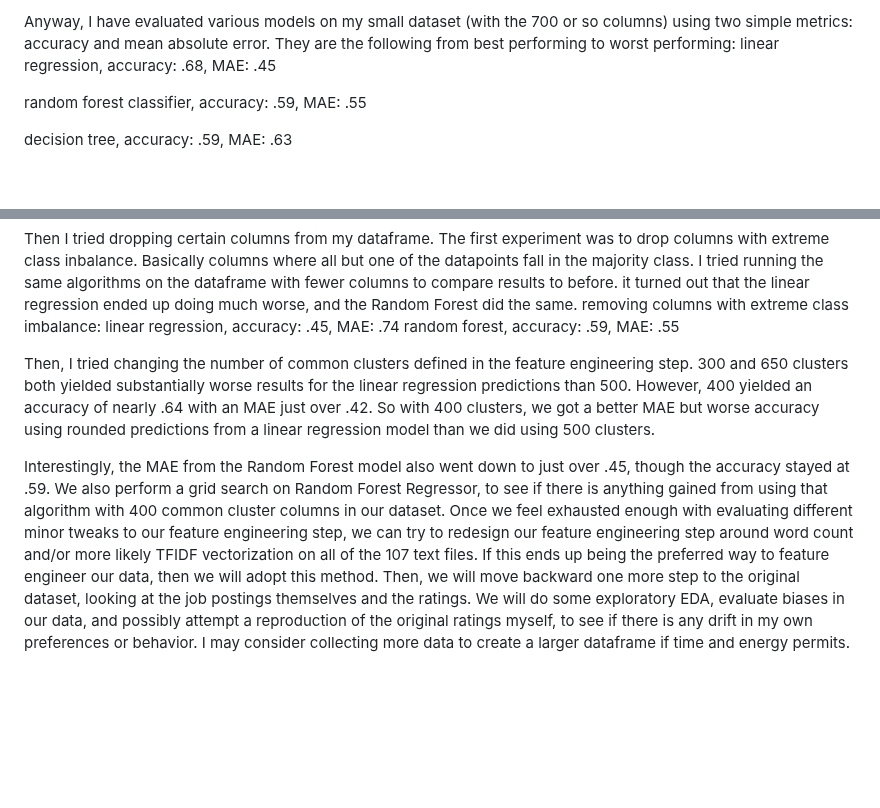
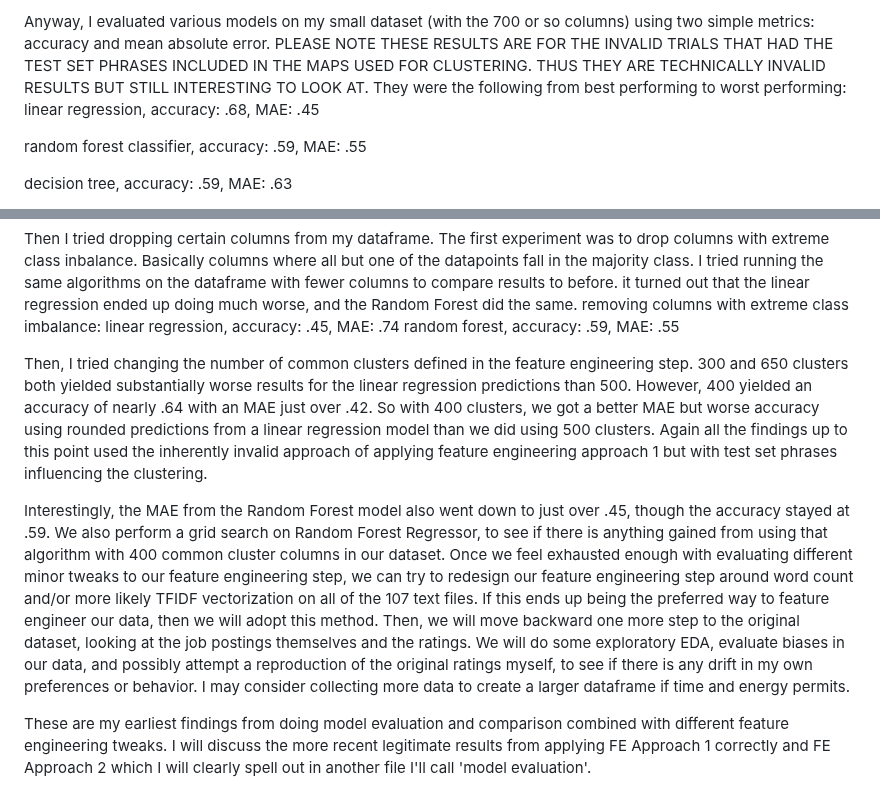
Before and after one commit to liamtabrams/LIRecommend, a Markdown page: discussion/misc.MD, 2 parts joined by grey strips. Rendered like a GitHub page; blank space fills up the shorter version.

```diff
--- a/discussion/misc.MD
+++ b/discussion/misc.MD
@@ -11,5 +11,5 @@ Not only could having 700 columns be detrimental to model performance, but it al
 
-Anyway, I have evaluated various models on my small dataset (with the 700 or so columns) using two simple metrics: accuracy and mean absolute error. They are the following from best performing to worst performing:
+Anyway, I evaluated various models on my small dataset (with the 700 or so columns) using two simple metrics: accuracy and mean absolute error. PLEASE NOTE THESE RESULTS ARE FOR THE INVALID TRIALS THAT HAD THE TEST SET PHRASES INCLUDED IN THE MAPS USED FOR CLUSTERING. THUS THEY ARE TECHNICALLY INVALID RESULTS BUT STILL INTERESTING TO LOOK AT. They were the following from best performing to worst performing:
 linear regression, accuracy: .68, MAE: .45
 
 random forest classifier, accuracy: .59, MAE: .55
@@ -33,6 +33,8 @@ removing columns with extreme class imbalance:
 linear regression, accuracy: .45, MAE: .74
 random forest, accuracy: .59, MAE: .55
 
-Then, I tried changing the number of common clusters defined in the feature engineering step. 300 and 650 clusters both yielded substantially worse results for the linear regression predictions than 500. However, 400 yielded an accuracy of nearly .64 with an MAE just over .42. So with 400 clusters, we got a better MAE but worse accuracy using rounded predictions from a linear regression model than we did using 500 clusters.
+Then, I tried changing the number of common clusters defined in the feature engineering step. 300 and 650 clusters both yielded substantially worse results for the linear regression predictions than 500. However, 400 yielded an accuracy of nearly .64 with an MAE just over .42. So with 400 clusters, we got a better MAE but worse accuracy using rounded predictions from a linear regression model than we did using 500 clusters. Again all the findings up to this point used the inherently invalid approach of applying feature engineering approach 1 but with test set phrases influencing the clustering.
 
 Interestingly, the MAE from the Random Forest model also went down to just over .45, though the accuracy stayed at .59. We also perform a grid search on Random Forest Regressor, to see if there is anything gained from using that algorithm with 400 common cluster columns in our dataset. Once we feel exhausted enough with evaluating different minor tweaks to our feature engineering step, we can try to redesign our feature engineering step around word count and/or more likely TFIDF vectorization on all of the 107 text files. If this ends up being the preferred way to feature engineer our data, then we will adopt this method. Then, we will move backward one more step to the original dataset, looking at the job postings themselves and the ratings. We will do some exploratory EDA, evaluate biases in our data, and possibly attempt a reproduction of the original ratings myself, to see if there is any drift in my own preferences or behavior. I may consider collecting more data to create a larger dataframe if time and energy permits.
+
+These are my earliest findings from doing model evaluation and comparison combined with different feature engineering tweaks. I will discuss the more recent legitimate results from applying FE Approach 1 correctly and FE Approach 2 which I will clearly spell out in another file I'll call 'model evaluation'.
```
Also changed, not shown: other parts of discussion/misc.MD (+1 -1 lines).
